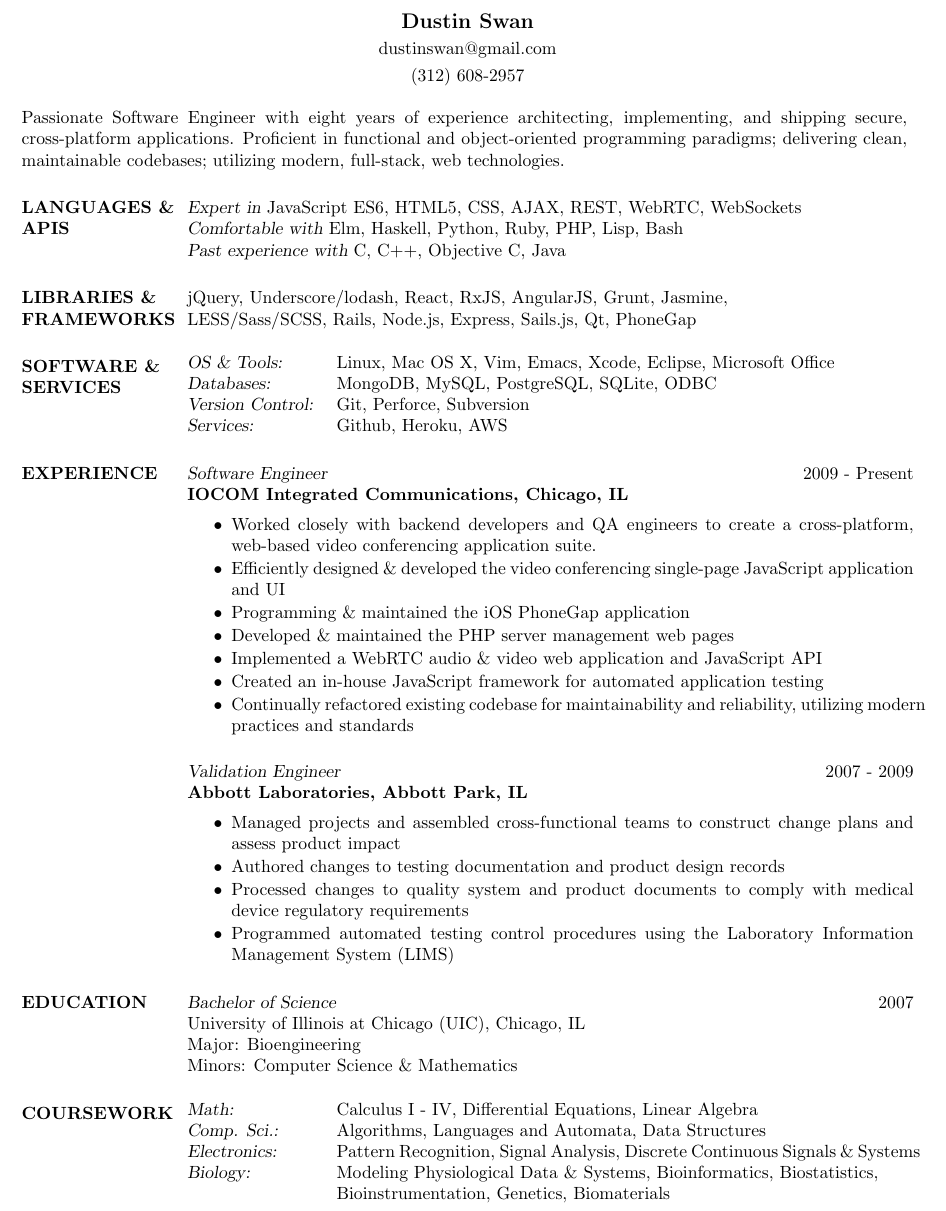
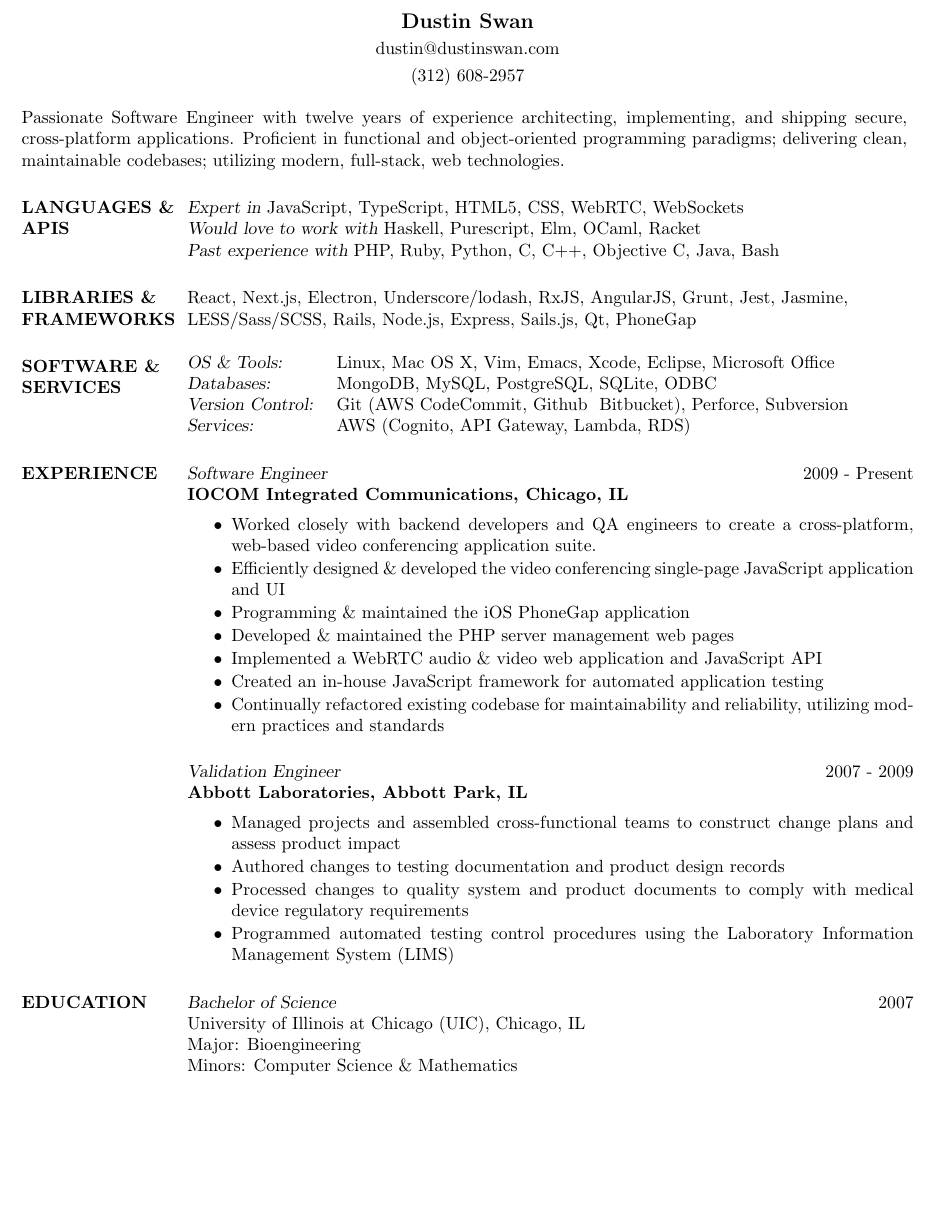
Before and after one commit to dustinswan/resume, a LaTeX CV (resume.tex): part of the page, cut so that both start at the same text, the shorter picture padded with empty space. Compiled offline with pdfLaTeX.

Commit message:
Some old resume details

```diff
--- a/resume.tex
+++ b/resume.tex
@@ -2,7 +2,7 @@
 
 \usepackage{vwcol}
 \usepackage{calc}
-\usepackage[none]{hyphenat}
+%\usepackage[none]{hyphenat}
 
 \topmargin=-0.25in
 \addtolength{\textwidth}{.5in}
@@ -16,9 +16,7 @@
 
 \moveleft.5\hoffset\centerline{\large\bf Dustin Swan}
 \smallskip
-%\moveleft.5\hoffset\centerline{318 Thompson Rd.}
-%\moveleft.5\hoffset\centerline{Moriarty, NM 87035}
-\moveleft.5\hoffset\centerline{dustinswan@gmail.com}
+\moveleft.5\hoffset\centerline{dustin@dustinswan.com}
 \smallskip
 \moveleft.5\hoffset\centerline{(312) 608-2957}
 
@@ -26,18 +24,18 @@
 \setlength{\summarylength}{\textwidth+1.25in}
 
 \parshape 1 -\sectionwidth \summarylength
-Passionate Software Engineer with eight years of experience architecting,
+Passionate Software Engineer with twelve years of experience architecting,
 implementing, and shipping secure, cross-platform applications. Proficient in
 functional and object-oriented programming paradigms; delivering clean,
 maintainable codebases; utilizing modern, full-stack, web technologies.
 
 \section{LANGUAGES \& APIS}
-{\sl Expert in} JavaScript ES6, HTML5, CSS, AJAX, REST, WebRTC, WebSockets \\
-{\sl Comfortable with} Elm, Haskell, Python, Ruby, PHP, Lisp, Bash \\
-{\sl Past experience with} C, C++, Objective C, Java
+{\sl Expert in} JavaScript, TypeScript, HTML5, CSS, WebRTC, WebSockets \\
+{\sl Would love to work with} Haskell, Purescript, Elm, OCaml, Racket \\
+{\sl Past experience with} PHP, Ruby, Python, C, C++, Objective C, Java, Bash
 
 \section{LIBRARIES \& FRAMEWORKS}
-jQuery, Underscore/lodash, React, RxJS, AngularJS, Grunt, Jasmine, \\
+React, Next.js, Electron, Underscore/lodash, RxJS, AngularJS, Grunt, Jest, Jasmine, \\
 LESS/Sass/SCSS, Rails, Node.js, Express, Sails.js, Qt, PhoneGap
 
 \section{SOFTWARE \& SERVICES}
@@ -48,8 +46,8 @@ LESS/Sass/SCSS, Rails, Node.js, Express, Sails.js, Qt, PhoneGap
 {\sl Services:} \\
 Linux, Mac OS X, Vim, Emacs, Xcode, Eclipse, Microsoft Office \\
 MongoDB, MySQL, PostgreSQL, SQLite, ODBC \\
-Git, Perforce, Subversion \\
-Github, Heroku, AWS
+Git (AWS CodeCommit, Github & Bitbucket), Perforce, Subversion \\
+AWS (Cognito, API Gateway, Lambda, RDS)
 \end{vwcol}
 
 \section{EXPERIENCE}
@@ -85,18 +83,5 @@ University of Illinois at Chicago (UIC), Chicago, IL \\
 Major: Bioengineering \\
 Minors: Computer Science \& Mathematics
 
-\section{COURSEWORK}
-
-\begin{vwcol}[widths={0.2,0.8}, sep=.1cm, justify=flush,rule=0pt,indent=1em,lines=5]
-{\sl Math:} \\
-{\sl Comp. Sci.:} \\
-{\sl Electronics:} \\
-{\sl Biology:} \\ \\
-Calculus I - IV, Differential Equations, Linear Algebra \\
-Algorithms, Languages and Automata, Data Structures \\
-Pattern Recognition, Signal Analysis, Discrete Continuous Signals \& Systems \\
-Modeling Physiological Data \& Systems, Bioinformatics, Biostatistics, \\ Bioinstrumentation, Genetics, Biomaterials
-\end{vwcol}
-
 \end{resume}
 \end{document}
```
